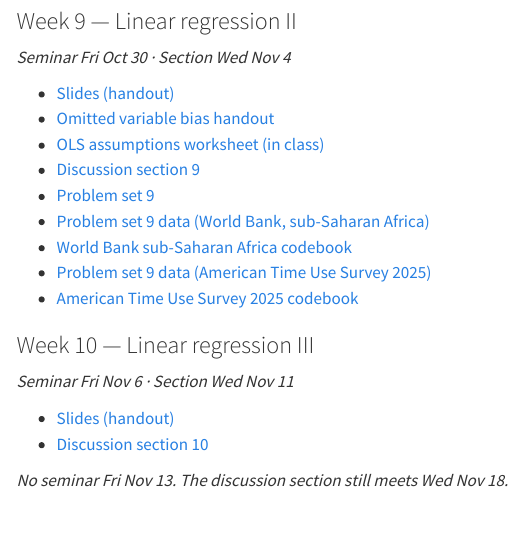
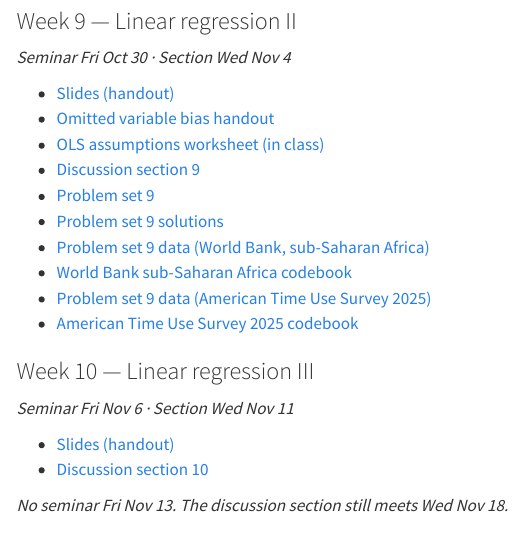
Before and after one commit to govt6019/website, a Quarto document (web/schedule.qmd): the page in a window 1100 px wide, from 2190 px down. Rendered offline with R 4.5, knitr and Pandoc in place of Quarto, with nearby package versions; menus at the side of the page are left out.

Commit message:
Add Problem set 9 solutions
Co-Authored-By: Claude Opus 5.5 <noreply@anthropic.com>
Claude-Session: https://claude.ai/code/session_015Z3LB9JGWwf5fWjmbrjQVV

```diff
--- a/web/schedule.qmd
+++ b/web/schedule.qmd
@@ -106,6 +106,7 @@
 - [OLS assumptions worksheet (in class)](materials/handouts/worksheet_w09.pdf)
 - [Discussion section 9](materials/discussion_section/dss_ch4_linear_regression.qmd)
 - [Problem set 9](materials/homework/hw_w09.pdf)
+- [Problem set 9 solutions](materials/homework/hw_w09_solutions.pdf)
 - [Problem set 9 data (World Bank, sub-Saharan Africa)](materials/data/wdi_ssa.csv)
 - [World Bank sub-Saharan Africa codebook](materials/data/wdi_ssa_codebook.md)
 - [Problem set 9 data (American Time Use Survey 2025)](materials/data/atus2025.csv)
```
Also changed, not shown: materials/homework/hw_w09_solutions.pdf (added).
